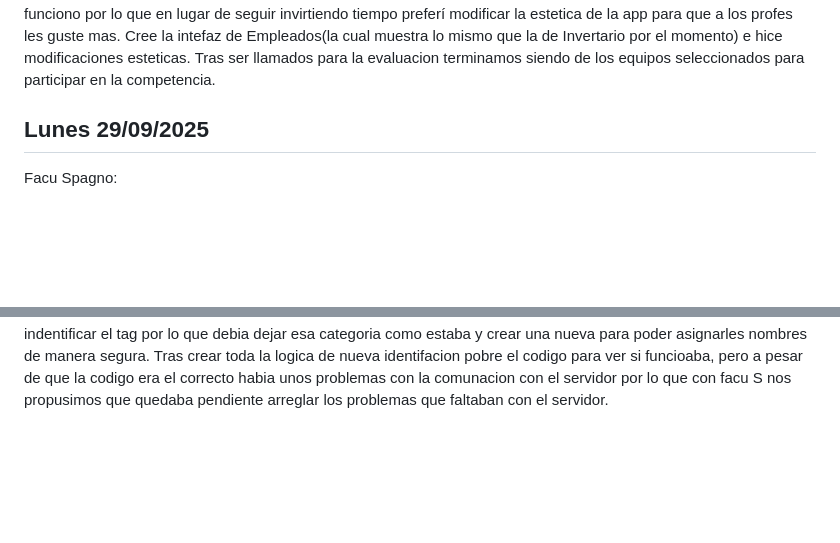
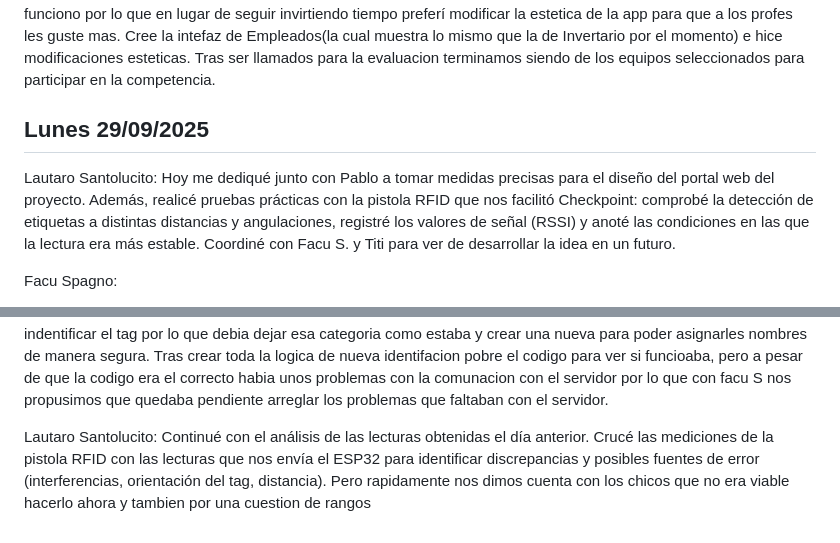
Before and after one commit to impatrq/SICAP, a Markdown page: documentacion/Carpeta de Campo/Septiembre.md, 2 parts joined by grey strips. Drawn GitHub-style; blank space fills up the shorter version.

Commit message:
Actualice lo que me faltaba de Septiembre

```diff
--- a/documentacion/Carpeta de Campo/Septiembre.md
+++ b/documentacion/Carpeta de Campo/Septiembre.md
@@ -206,6 +206,9 @@ El día de hoy era la presentacion de la web-app para ver si eramos selecionados
 
 <h2>Lunes 29/09/2025 </h2>
 
+Lautaro Santolucito:
+Hoy me dediqué junto con Pablo a tomar medidas precisas para el diseño del portal web del proyecto. Además, realicé pruebas prácticas con la pistola RFID que nos facilitó Checkpoint: comprobé la detección de etiquetas a distintas distancias y angulaciones, registré los valores de señal (RSSI) y anoté las condiciones en las que la lectura era más estable. Coordiné con Facu S. y Titi para ver de desarrollar la idea en un futuro.
+
 Facu Spagno:
 
 Me dediqué a perfeccionar la tarjeta de creación de Pañol dentro del Menú. Corrigí diversos errores y optimicé su diseño visual, logrando una versión más estable, clara y profesional.
@@ -235,3 +238,6 @@ Finalmente, comencé a analizar los problemas relacionados con la personalizaci
 Patella Tiziano:
 
 El día de hoy seguí trabajando con la personalizacion de los tags con el backend. Al ir al preguntarle al profe Fabri sobre si es que estaba haciendo todo de manera correcta me corrigio e indico que la manera en la cual estaba queriendo editar los tags no era correcta y que nunca iba a funcionar. Yo estaba queriendo editar la categoria de tag que viene por defecto con el tag, sin embargo si modifica ese parametro iba a ser imposible para el servidor vovler a indentificar el tag por lo que debia dejar esa categoria como estaba y crear una nueva para poder asignarles nombres de manera segura. Tras crear toda la logica de nueva identifacion pobre el codigo para ver si funcioaba, pero a pesar de que la codigo era el correcto habia unos problemas con la comunacion con el servidor por lo que con facu S nos propusimos que quedaba pendiente arreglar los problemas que faltaban con el servidor.
+
+Lautaro Santolucito:
+Continué con el análisis de las lecturas obtenidas el día anterior. Crucé las mediciones de la pistola RFID con las lecturas que nos envía el ESP32 para identificar discrepancias y posibles fuentes de error (interferencias, orientación del tag, distancia). Pero rapidamente nos dimos cuenta con los chicos que no era viable hacerlo ahora y tambien por una cuestion de rangos
```
